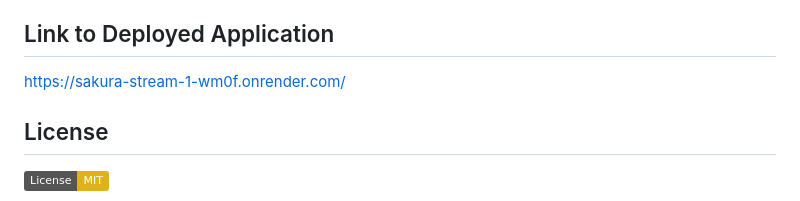
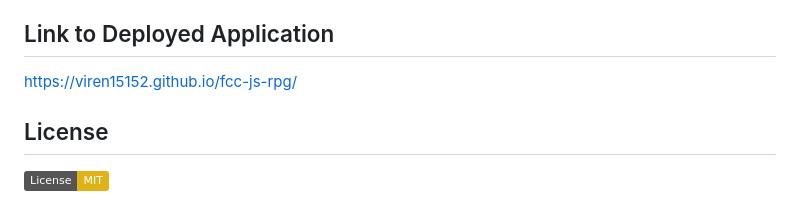
Before and after one commit to viren15152/fcc-js-rpg, a Markdown page: README.md, the part around the change. Drawn GitHub-style; badges without logos.

Commit message:
Added deployed link to README.md

```diff
--- a/README.md
+++ b/README.md
@@ -77,7 +77,7 @@ to discuss what you would like to change.
 
 ## Link to Deployed Application
 
-https://sakura-stream-1-wm0f.onrender.com/
+https://viren15152.github.io/fcc-js-rpg/
 
 ## License
 
```
